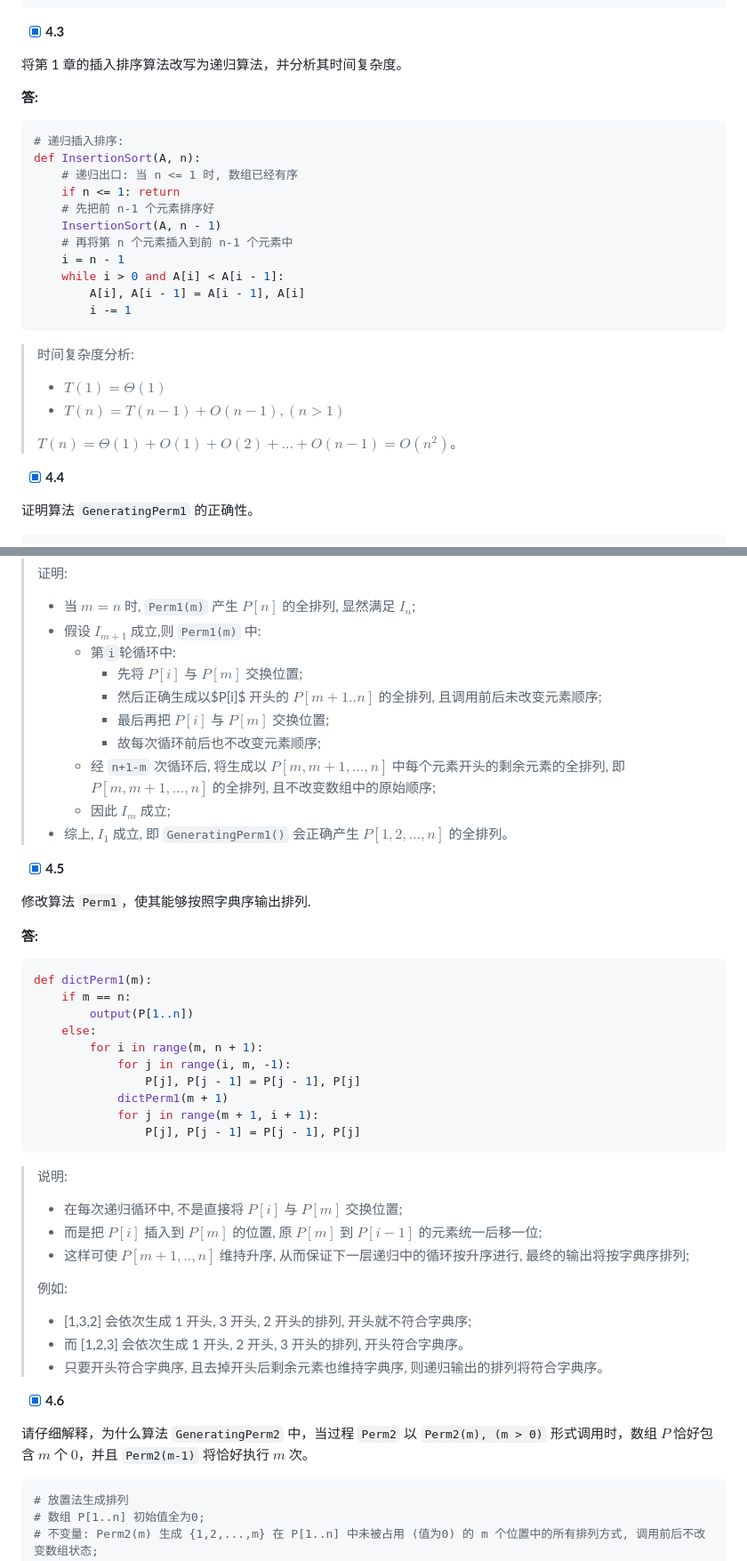
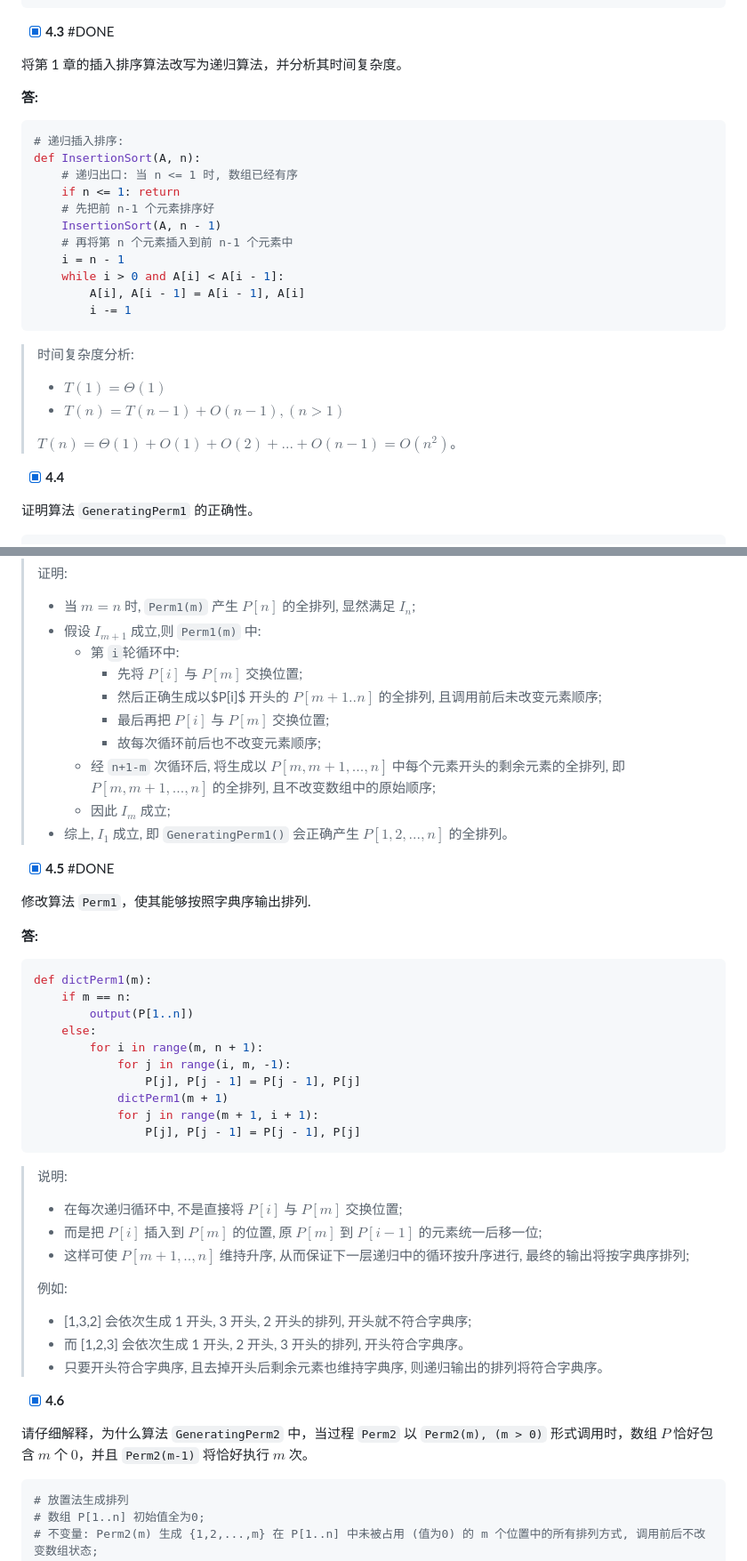
Before and after one commit to sherlocknieh/NoteBook, a Markdown page: docs/04.md, 2 parts joined by grey strips. Shown at 89% size. Rendered like a GitHub page.

````diff
--- a/docs/04.md
+++ b/docs/04.md
@@ -49,7 +47,7 @@ def MostElementIn(A):
     print(mostElement, mostCount)
 ```
 
-- [x] **4.3**
+- [X] **4.3** #DONE
 
 将第 1 章的插入排序算法改写为递归算法，并分析其时间复杂度。
 
@@ -68,13 +66,15 @@ def InsertionSort(A, n):
         A[i], A[i - 1] = A[i - 1], A[i]
         i -= 1
 ```
+
 > 时间复杂度分析:
+>
 > - $T(1) = \Theta(1)$
 > - $T(n) = T(n-1) + O(n-1), (n > 1)$
 >
 > $T(n) = \Theta(1)+O(1)+O(2)+...+O(n-1) = O(n^2)$。
 
-- [x] **4.4**
+- [X] **4.4**
 
 证明算法 `GeneratingPerm1` 的正确性。
 
@@ -111,7 +111,7 @@ def GeneratingPerm1():
 >
 > - 当 $m=n$ 时, `Perm1(m)` 产生 $P[n]$ 的全排列, 显然满足 $I_n$;
 > - 假设 $I_{m+1}$ 成立,则 `Perm1(m)` 中:
->   - 第`i`轮循环中:
+>   - 第 `i`轮循环中:
 >     - 先将 $P[i]$ 与 $P[m]$ 交换位置;
 >     - 然后正确生成以$P[i]$ 开头的 $P[m+1..n]$ 的全排列, 且调用前后未改变元素顺序;
 >     - 最后再把 $P[i]$ 与 $P[m]$ 交换位置;
@@ -120,10 +120,9 @@ def GeneratingPerm1():
 >   - 因此 $I_m$ 成立;
 > - 综上, $I_1$ 成立, 即 `GeneratingPerm1()` 会正确产生 $P[1,2,...,n]$ 的全排列。
 
-- [x] **4.5**
+- [X] **4.5** #DONE
 
 修改算法 `Perm1`，使其能够按照字典序输出排列.
-
 
 **答:**
 
@@ -139,19 +138,23 @@ def dictPerm1(m):
             for j in range(m + 1, i + 1):
                 P[j], P[j - 1] = P[j - 1], P[j]
 ```
+
 > 说明:
+>
 > - 在每次递归循环中, 不是直接将 $P[i]$ 与 $P[m]$ 交换位置;
 > - 而是把 $P[i]$ 插入到 $P[m]$ 的位置, 原 $P[m]$ 到 $P[i-1]$ 的元素统一后移一位;
 > - 这样可使 $P[m+1,..,n]$ 维持升序, 从而保证下一层递归中的循环按升序进行, 最终的输出将按字典序排列;
 >
 > 例如:
+>
 > - [1,3,2] 会依次生成 1 开头, 3 开头, 2 开头的排列, 开头就不符合字典序;
 > - 而 [1,2,3] 会依次生成 1 开头, 2 开头, 3 开头的排列, 开头符合字典序。
 > - 只要开头符合字典序, 且去掉开头后剩余元素也维持字典序, 则递归输出的排列将符合字典序。
 
-- [x] **4.6**
+- [X] **4.6**
 
 请仔细解释，为什么算法 `GeneratingPerm2` 中，当过程 `Perm2` 以 `Perm2(m), (m > 0)` 形式调用时，数组 $P$ 恰好包含 $m$ 个 $0$，并且 `Perm2(m-1)` 将恰好执行 $m$ 次。
+
 ```python
 # 放置法生成排列
 # 数组 P[1..n] 初始值全为0;
````
Also changed, not shown: other parts of docs/04.md (+101 -23 lines).
